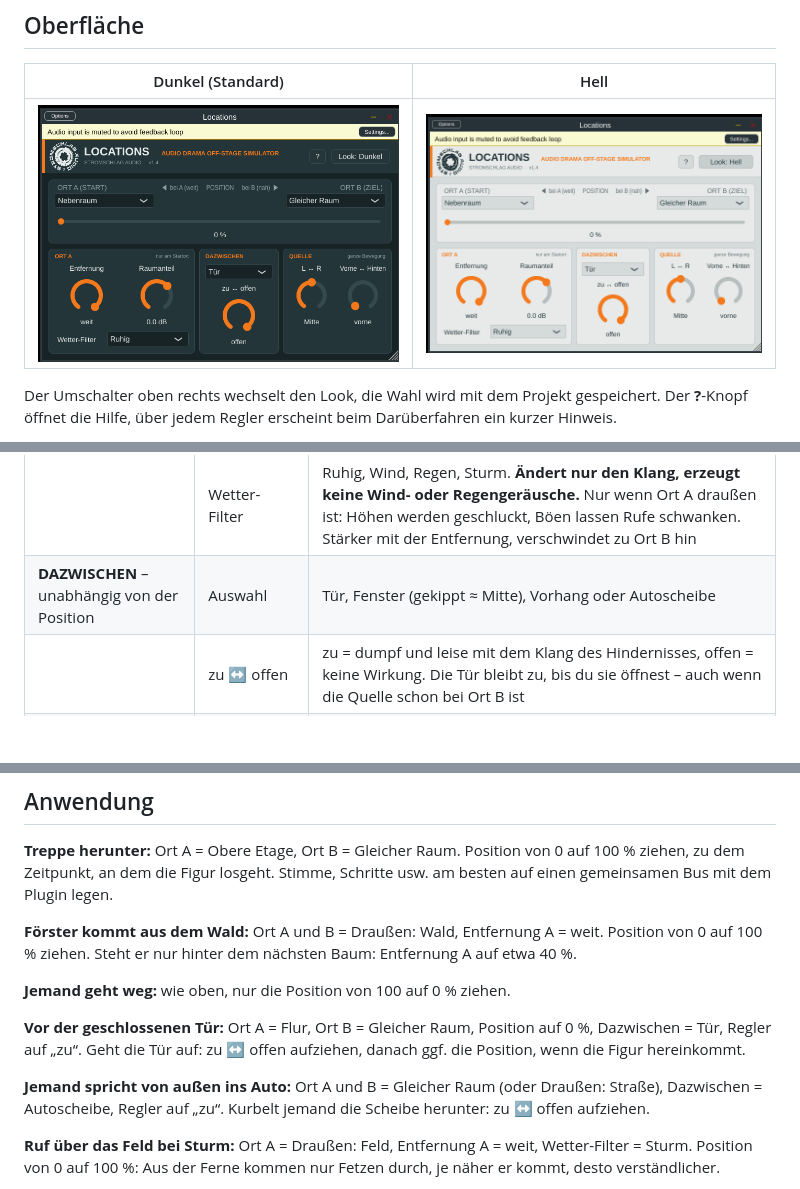
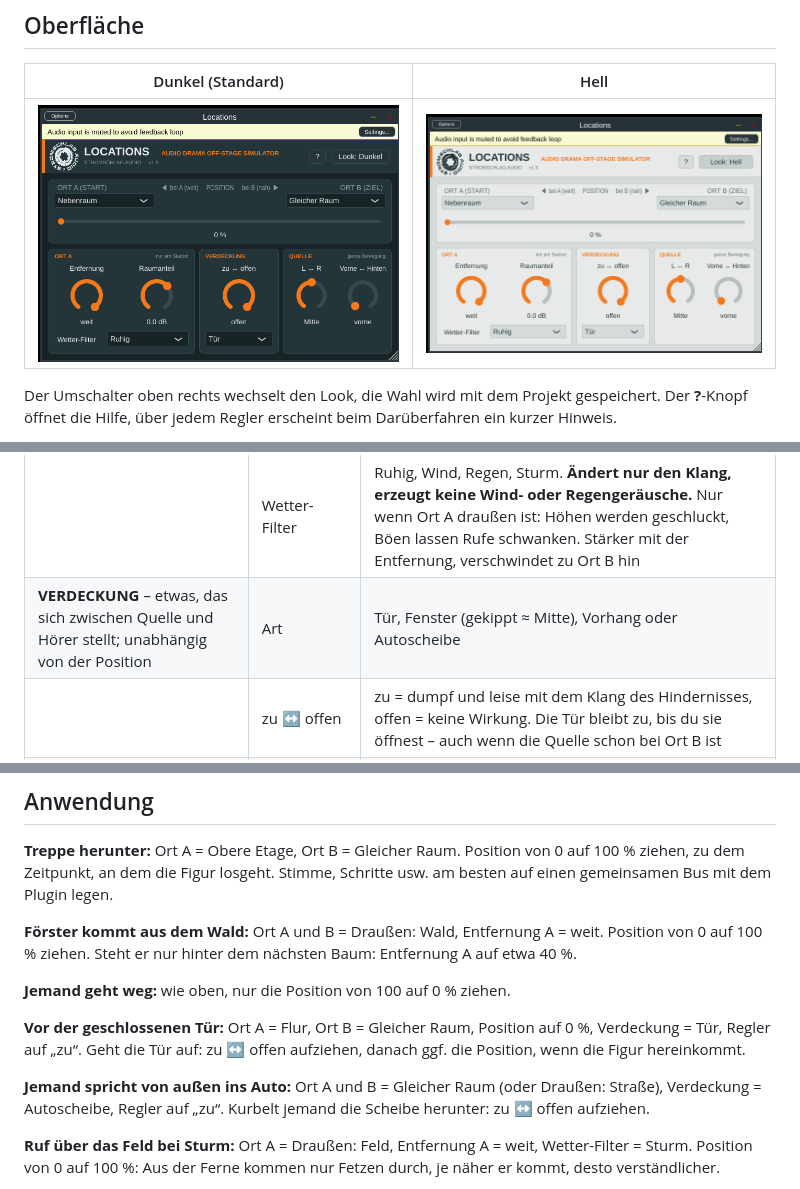
Before and after one commit to StromschlagProductions/Locations-vst, a Markdown page: README.md, 3 parts joined by grey strips. GitHub-like rendering; pictures changed too: docs/oberflaeche-dunkel.png, docs/oberflaeche-hell.png; blank space fills up the shorter version.

```diff
--- a/README.md
+++ b/README.md
@@ -76,7 +76,7 @@ passieren automatisch.
 | **ORT A** – wirkt nur am Startort | Entfernung | wie weit weg Ort A ist (nah – weit) |
 | | Raumanteil | mehr oder weniger Hall bzw. Echo von Ort A (Feinregler, normalerweise 0 dB) |
 | | Wetter-Filter | Ruhig, Wind, Regen, Sturm. **Ändert nur den Klang, erzeugt keine Wind- oder Regengeräusche.** Nur wenn Ort A draußen ist: Höhen werden geschluckt, Böen lassen Rufe schwanken. Stärker mit der Entfernung, verschwindet zu Ort B hin |
-| **DAZWISCHEN** – unabhängig von der Position | Auswahl | Tür, Fenster (gekippt ≈ Mitte), Vorhang oder Autoscheibe |
+| **VERDECKUNG** – etwas, das sich zwischen Quelle und Hörer stellt; unabhängig von der Position | Art | Tür, Fenster (gekippt ≈ Mitte), Vorhang oder Autoscheibe |
 | | zu ↔ offen | zu = dumpf und leise mit dem Klang des Hindernisses, offen = keine Wirkung. Die Tür bleibt zu, bis du sie öffnest – auch wenn die Quelle schon bei Ort B ist |
 | **QUELLE** – gilt für die ganze Bewegung | L ↔ R | Panorama der Quelle (Stimme, Schritte, Geräusch auf der Spur). Nur die Quelle wandert, Hall und Echo bleiben in der Mitte – anders als beim Pan am Kanal |
 | | Vorne ↔ Hinten | hinter dem Hörer klingt die Quelle etwas dunkler. Hall und Echo bleiben gleich |
@@ -91,10 +91,10 @@ Steht er nur hinter dem nächsten Baum: Entfernung A auf etwa 40 %.
 
 **Jemand geht weg:** wie oben, nur die Position von 100 auf 0 % ziehen.
 
-**Vor der geschlossenen Tür:** Ort A = Flur, Ort B = Gleicher Raum, Position auf 0 %, Dazwischen = Tür, Regler auf „zu“.
+**Vor der geschlossenen Tür:** Ort A = Flur, Ort B = Gleicher Raum, Position auf 0 %, Verdeckung = Tür, Regler auf „zu“.
 Geht die Tür auf: zu ↔ offen aufziehen, danach ggf. die Position, wenn die Figur hereinkommt.
 
-**Jemand spricht von außen ins Auto:** Ort A und B = Gleicher Raum (oder Draußen: Straße), Dazwischen = Autoscheibe,
+**Jemand spricht von außen ins Auto:** Ort A und B = Gleicher Raum (oder Draußen: Straße), Verdeckung = Autoscheibe,
 Regler auf „zu“. Kurbelt jemand die Scheibe herunter: zu ↔ offen aufziehen.
 
 **Ruf über das Feld bei Sturm:** Ort A = Draußen: Feld, Entfernung A = weit, Wetter-Filter = Sturm. Position von 0 auf 100 %:
```
Also changed, not shown: other parts of README.md (+1 -0 lines), 4 other files.
